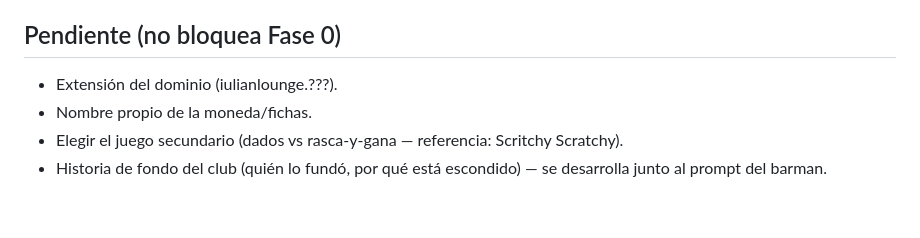
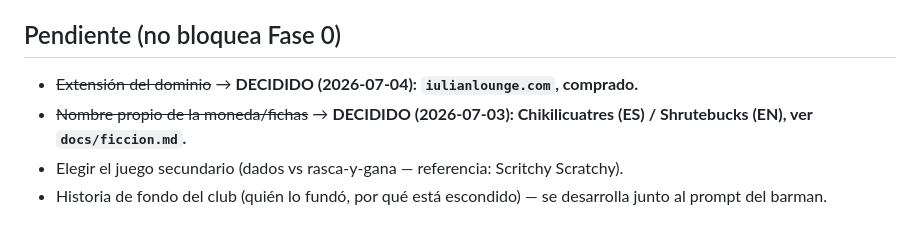
Before and after one commit to iulian640/iulianlounge-backend, a Markdown page: CONCEPT.md, the part around the change. Rendered like a GitHub page.

Commit message:
docs: marcar dominio iulianlounge.com y moneda como decididos

```diff
--- a/CONCEPT.md
+++ b/CONCEPT.md
@@ -196,8 +196,8 @@ póker.
 
 ## Pendiente (no bloquea Fase 0)
 
-- Extensión del dominio (iulianlounge.???).
-- Nombre propio de la moneda/fichas.
+- ~~Extensión del dominio~~ → **DECIDIDO (2026-07-04): `iulianlounge.com`, comprado.**
+- ~~Nombre propio de la moneda/fichas~~ → **DECIDIDO (2026-07-03): Chikilicuatres (ES) / Shrutebucks (EN), ver `docs/ficcion.md`.**
 - Elegir el juego secundario (dados vs rasca-y-gana — referencia: Scritchy Scratchy).
 - Historia de fondo del club (quién lo fundó, por qué está escondido) — se
   desarrolla junto al prompt del barman.
```
Also changed, not shown: docs/ficcion.md (+1 -1 lines).
